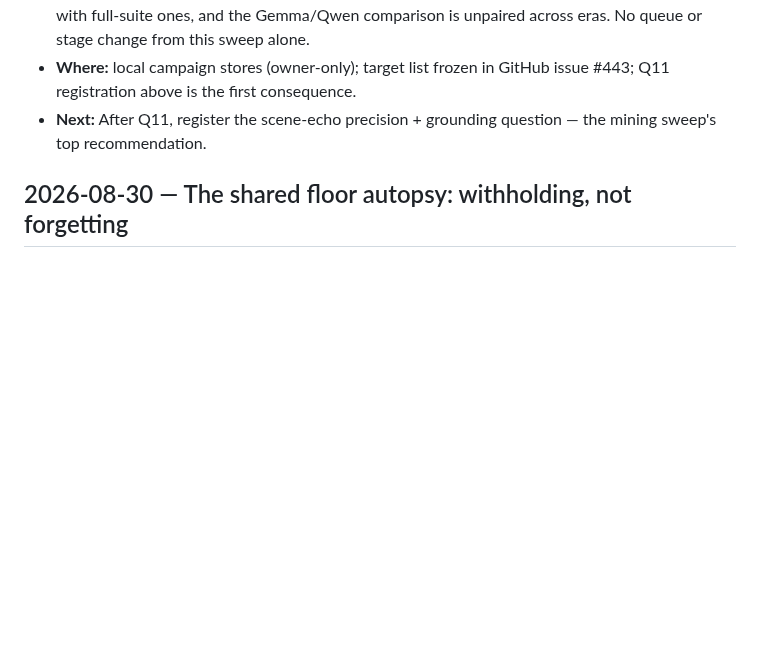
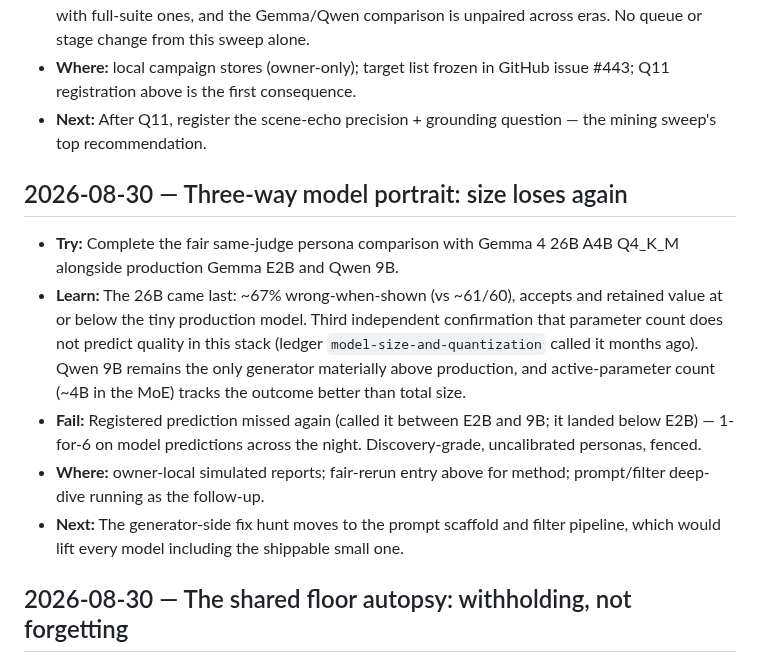
Before and after one commit to r3dbars/tilde, a Markdown page: docs/research/lab-log.md, the part around the change. Rendered like a GitHub page; blank space fills up the shorter version.

Commit message:
lab: log the three-way model portrait — 26B A4B comes last
Co-Authored-By: Claude Fable 5 <noreply@anthropic.com>

```diff
--- a/docs/research/lab-log.md
+++ b/docs/research/lab-log.md
@@ -204,6 +204,26 @@ How we work: [`lab-partnership.md`](lab-partnership.md).
   GitHub issue #443; Q11 registration above is the first consequence.
 - **Next:** After Q11, register the scene-echo precision + grounding
   question — the mining sweep's top recommendation.
+
+## 2026-08-30 — Three-way model portrait: size loses again
+
+- **Try:** Complete the fair same-judge persona comparison with Gemma 4
+  26B A4B Q4_K_M alongside production Gemma E2B and Qwen 9B.
+- **Learn:** The 26B came last: ~67% wrong-when-shown (vs ~61/60),
+  accepts and retained value at or below the tiny production model.
+  Third independent confirmation that parameter count does not predict
+  quality in this stack (ledger `model-size-and-quantization` called it
+  months ago). Qwen 9B remains the only generator materially above
+  production, and active-parameter count (~4B in the MoE) tracks the
+  outcome better than total size.
+- **Fail:** Registered prediction missed again (called it between E2B and
+  9B; it landed below E2B) — 1-for-6 on model predictions across the
+  night. Discovery-grade, uncalibrated personas, fenced.
+- **Where:** owner-local simulated reports; fair-rerun entry above for
+  method; prompt/filter deep-dive running as the follow-up.
+- **Next:** The generator-side fix hunt moves to the prompt scaffold and
+  filter pipeline, which would lift every model including the shippable
+  small one.
 
 ## 2026-08-30 — The shared floor autopsy: withholding, not forgetting
 
```
